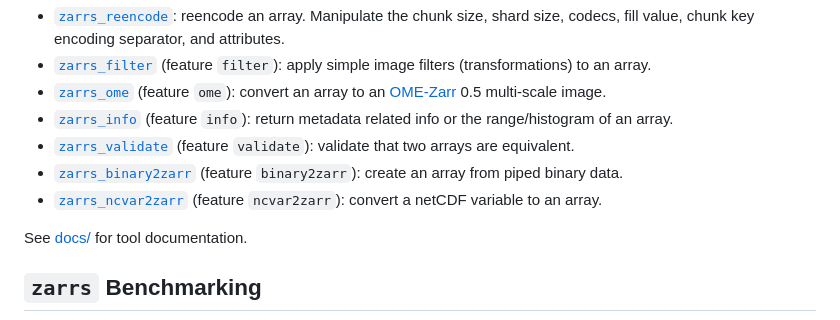
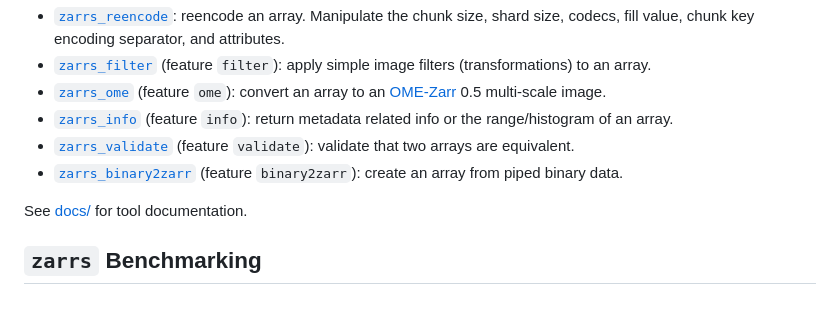
Before and after one commit to LDeakin/zarrs_tools, a Markdown page: README.md, the part around the change. GitHub-like rendering.

Commit message:
remove `zarrs_ncvar2zarr` from README

```diff
--- a/README.md
+++ b/README.md
@@ -18,7 +18,6 @@ Some tools additionally support input of a [V3 compatible subset](https://docs.r
 - [`zarrs_info`](https://github.com/LDeakin/zarrs_tools/blob/main/docs/zarrs_info.md) (feature `info`): return metadata related info or the range/histogram of an array.
 - [`zarrs_validate`](https://github.com/LDeakin/zarrs_tools/blob/main/docs/zarrs_validate.md) (feature `validate`): validate that two arrays are equivalent.
 - [`zarrs_binary2zarr`](https://github.com/LDeakin/zarrs_tools/blob/main/docs/zarrs_binary2zarr.md) (feature `binary2zarr`): create an array from piped binary data.
-- [`zarrs_ncvar2zarr`](https://github.com/LDeakin/zarrs_tools/blob/main/docs/zarrs_ncvar2zarr.md) (feature `ncvar2zarr`): convert a netCDF variable to an array.
 
 See [docs/](https://github.com/LDeakin/zarrs_tools/blob/main/docs/) for tool documentation.
 
```
